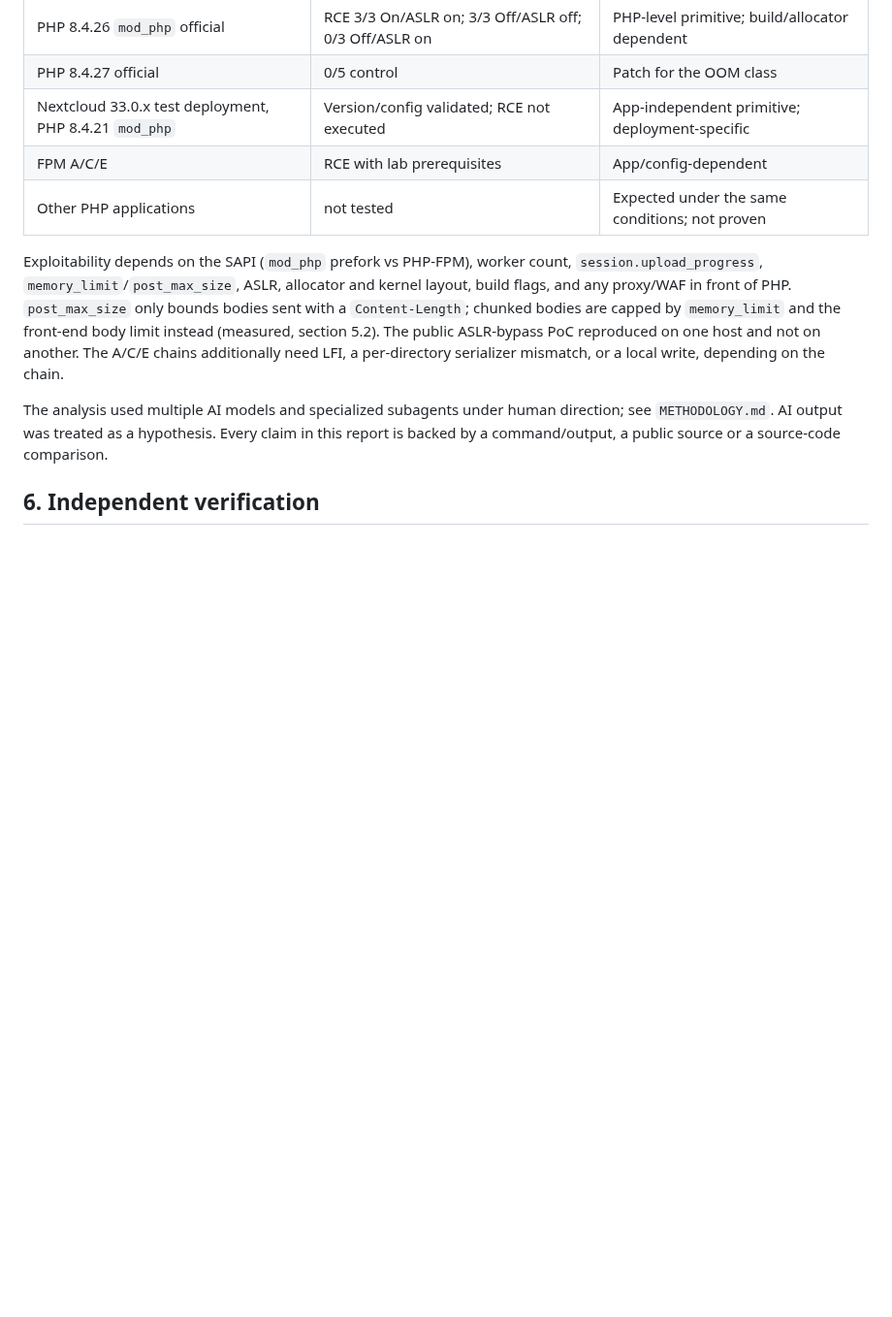
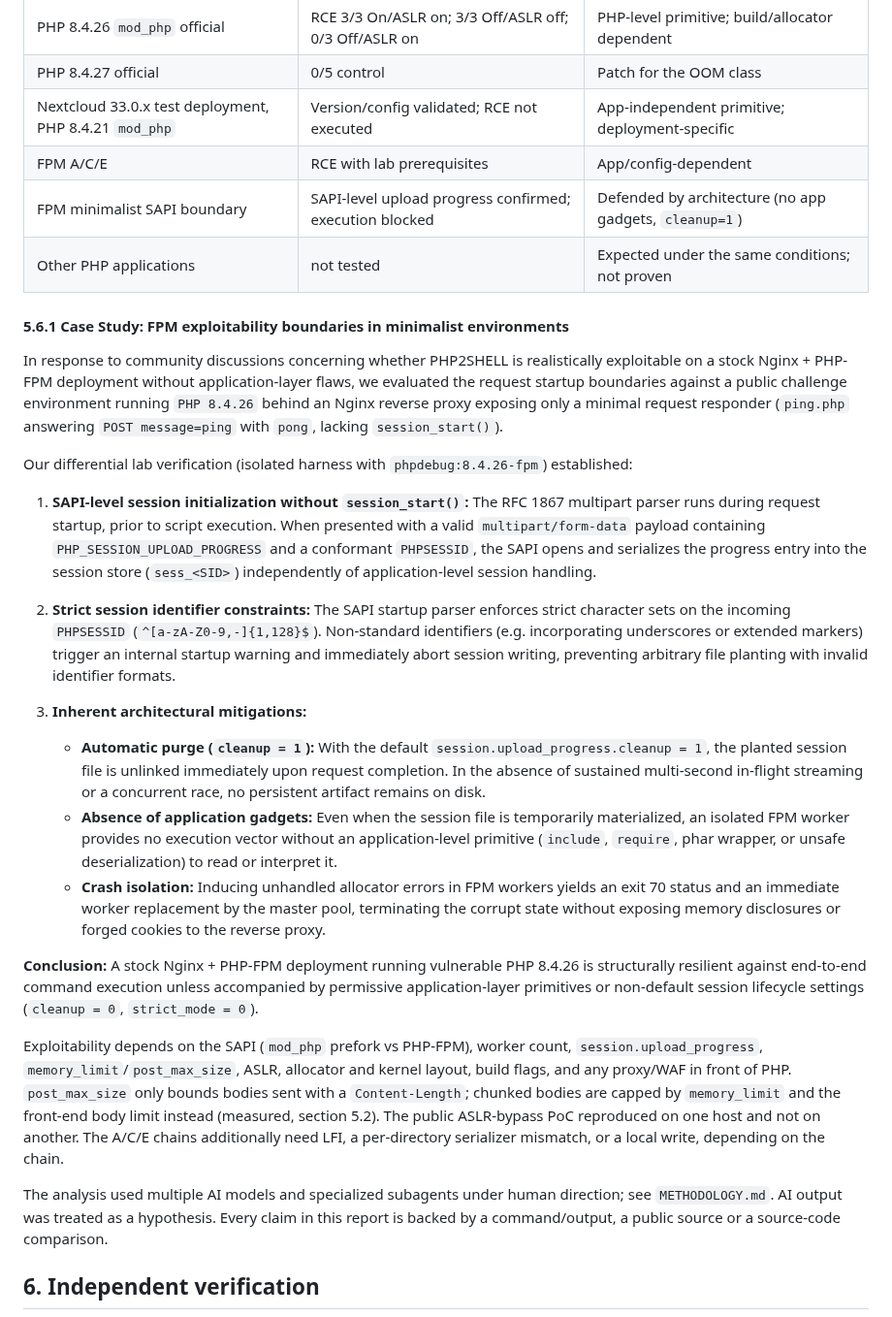
Before and after one commit to JoshRob297/php2shell-research, a Markdown page: REPORT.md, the part around the change. Shown at 97% size. Drawn GitHub-style; blank space fills up the shorter version.

Commit message:
docs: add case study on FPM exploitability boundaries in minimalist environments

```diff
--- a/REPORT.md
+++ b/REPORT.md
@@ -315,7 +315,46 @@ deployment is exploitable with the same PoC".
 | PHP 8.4.27 official | 0/5 control | Patch for the OOM class |
 | Nextcloud 33.0.x test deployment, PHP 8.4.21 `mod_php` | Version/config validated; RCE not executed | App-independent primitive; deployment-specific |
 | FPM A/C/E | RCE with lab prerequisites | App/config-dependent |
+| FPM minimalist SAPI boundary | SAPI-level upload progress confirmed; execution blocked | Defended by architecture (no app gadgets, `cleanup=1`) |
 | Other PHP applications | not tested | Expected under the same conditions; not proven |
+
+#### 5.6.1 Case Study: FPM exploitability boundaries in minimalist environments
+
+In response to community discussions concerning whether PHP2SHELL is realistically exploitable
+on a stock Nginx + PHP-FPM deployment without application-layer flaws, we evaluated the request
+startup boundaries against a public challenge environment running `PHP 8.4.26` behind an Nginx
+reverse proxy exposing only a minimal request responder (`ping.php` answering `POST message=ping`
+with `pong`, lacking `session_start()`).
+
+Our differential lab verification (isolated harness with `phpdebug:8.4.26-fpm`) established:
+
+1. **SAPI-level session initialization without `session_start()`:**
+   The RFC 1867 multipart parser runs during request startup, prior to script execution. When
+   presented with a valid `multipart/form-data` payload containing `PHP_SESSION_UPLOAD_PROGRESS`
+   and a conformant `PHPSESSID`, the SAPI opens and serializes the progress entry into the
+   session store (`sess_<SID>`) independently of application-level session handling.
+
+2. **Strict session identifier constraints:**
+   The SAPI startup parser enforces strict character sets on the incoming `PHPSESSID`
+   (`^[a-zA-Z0-9,-]{1,128}$`). Non-standard identifiers (e.g. incorporating underscores or
+   extended markers) trigger an internal startup warning and immediately abort session writing,
+   preventing arbitrary file planting with invalid identifier formats.
+
+3. **Inherent architectural mitigations:**
+   - **Automatic purge (`cleanup = 1`):** With the default `session.upload_progress.cleanup = 1`,
+     the planted session file is unlinked immediately upon request completion. In the absence
+     of sustained multi-second in-flight streaming or a concurrent race, no persistent artifact
+     remains on disk.
+   - **Absence of application gadgets:** Even when the session file is temporarily materialized,
+     an isolated FPM worker provides no execution vector without an application-level primitive
+     (`include`, `require`, phar wrapper, or unsafe deserialization) to read or interpret it.
+   - **Crash isolation:** Inducing unhandled allocator errors in FPM workers yields an exit 70
+     status and an immediate worker replacement by the master pool, terminating the corrupt state
+     without exposing memory disclosures or forged cookies to the reverse proxy.
+
+**Conclusion:** A stock Nginx + PHP-FPM deployment running vulnerable PHP 8.4.26 is structurally
+resilient against end-to-end command execution unless accompanied by permissive application-layer
+primitives or non-default session lifecycle settings (`cleanup = 0`, `strict_mode = 0`).
 
 Exploitability depends on the SAPI (`mod_php` prefork vs PHP-FPM), worker count,
 `session.upload_progress`, `memory_limit`/`post_max_size`, ASLR, allocator and kernel layout,
```
Also changed, not shown: RESUMEN.md (+1 -0 lines).
